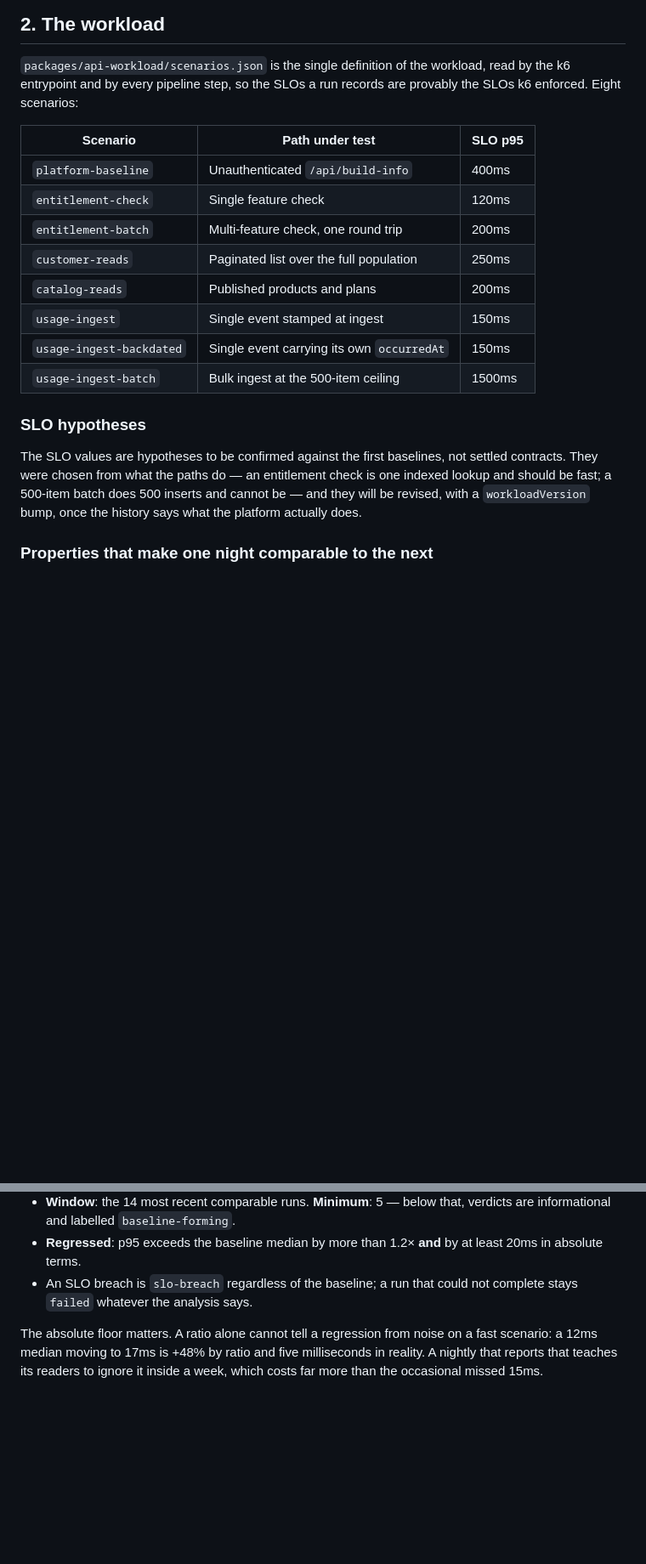
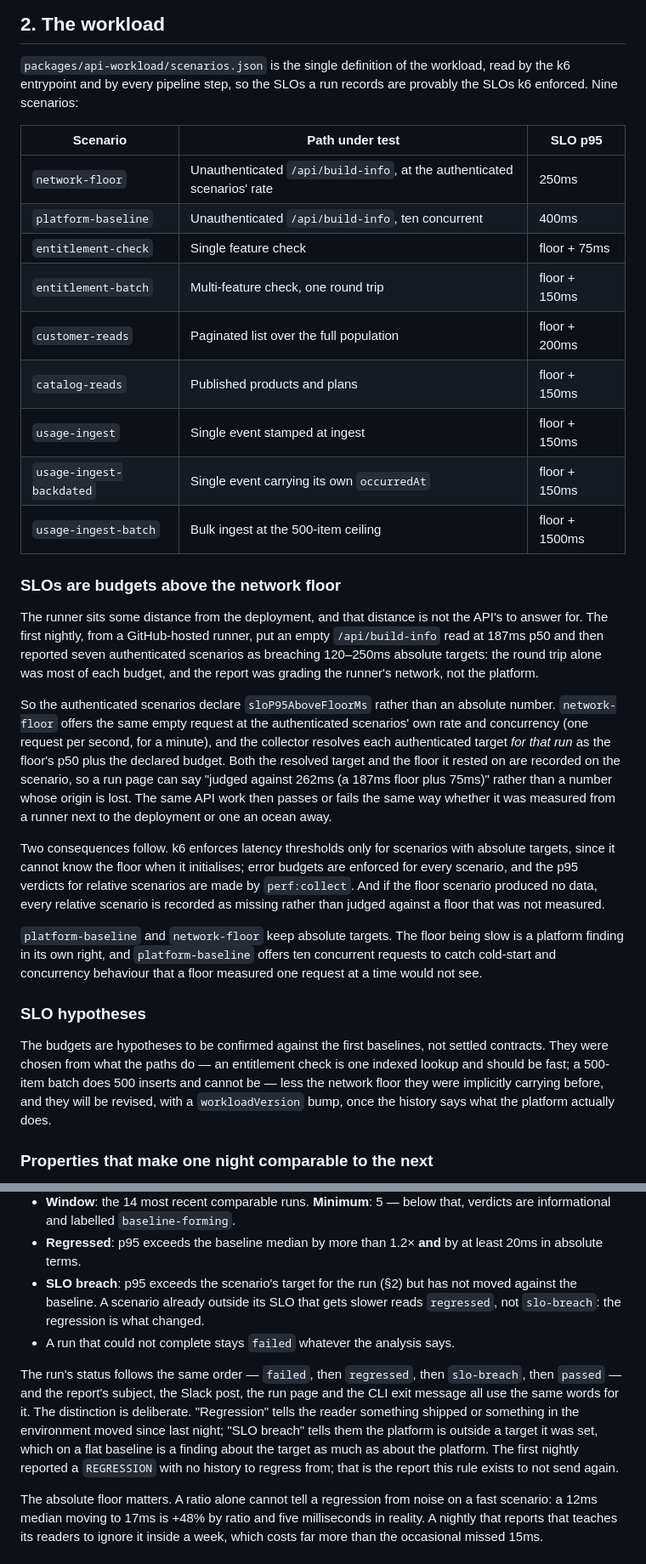
Before and after one commit to MonetizeKit/performance, a Markdown page: docs/methodology.md, 2 parts joined by grey strips. Shown at 85% size. Drawn GitHub-style; blank space fills up the shorter version.

Commit message:
docs: floor-relative SLOs, the slo-breach status, and the idle-key preflight

```diff
--- a/docs/methodology.md
+++ b/docs/methodology.md
@@ -24,26 +24,59 @@ only ever compared within one.
 
 `packages/api-workload/scenarios.json` is the single definition of the workload,
 read by the k6 entrypoint and by every pipeline step, so the SLOs a run records
-are provably the SLOs k6 enforced. Eight scenarios:
+are provably the SLOs k6 enforced. Nine scenarios:
 
 | Scenario | Path under test | SLO p95 |
 |---|---|---|
-| `platform-baseline` | Unauthenticated `/api/build-info` | 400ms |
-| `entitlement-check` | Single feature check | 120ms |
-| `entitlement-batch` | Multi-feature check, one round trip | 200ms |
-| `customer-reads` | Paginated list over the full population | 250ms |
-| `catalog-reads` | Published products and plans | 200ms |
-| `usage-ingest` | Single event stamped at ingest | 150ms |
-| `usage-ingest-backdated` | Single event carrying its own `occurredAt` | 150ms |
-| `usage-ingest-batch` | Bulk ingest at the 500-item ceiling | 1500ms |
+| `network-floor` | Unauthenticated `/api/build-info`, at the authenticated scenarios' rate | 250ms |
+| `platform-baseline` | Unauthenticated `/api/build-info`, ten concurrent | 400ms |
+| `entitlement-check` | Single feature check | floor + 75ms |
+| `entitlement-batch` | Multi-feature check, one round trip | floor + 150ms |
+| `customer-reads` | Paginated list over the full population | floor + 200ms |
+| `catalog-reads` | Published products and plans | floor + 150ms |
+| `usage-ingest` | Single event stamped at ingest | floor + 150ms |
+| `usage-ingest-backdated` | Single event carrying its own `occurredAt` | floor + 150ms |
+| `usage-ingest-batch` | Bulk ingest at the 500-item ceiling | floor + 1500ms |
+
+### SLOs are budgets above the network floor
+
+The runner sits some distance from the deployment, and that distance is not
+the API's to answer for. The first nightly, from a GitHub-hosted runner, put an
+empty `/api/build-info` read at 187ms p50 and then reported seven authenticated
+scenarios as breaching 120–250ms absolute targets: the round trip alone was
+most of each budget, and the report was grading the runner's network, not the
+platform.
+
+So the authenticated scenarios declare `sloP95AboveFloorMs` rather than an
+absolute number. `network-floor` offers the same empty request at the
+authenticated scenarios' own rate and concurrency (one request per second, for a
+minute), and the collector resolves each authenticated target *for that run* as
+the floor's p50 plus the declared budget. Both the resolved target and the floor
+it rested on are recorded on the scenario, so a run page can say "judged against
+262ms (a 187ms floor plus 75ms)" rather than a number whose origin is lost. The
+same API work then passes or fails the same way whether it was measured from a
+runner next to the deployment or one an ocean away.
+
+Two consequences follow. k6 enforces latency thresholds only for scenarios with
+absolute targets, since it cannot know the floor when it initialises; error
+budgets are enforced for every scenario, and the p95 verdicts for relative
+scenarios are made by `perf:collect`. And if the floor scenario produced no
+data, every relative scenario is recorded as missing rather than judged against
+a floor that was not measured.
+
+`platform-baseline` and `network-floor` keep absolute targets. The floor being
+slow is a platform finding in its own right, and `platform-baseline` offers ten
+concurrent requests to catch cold-start and concurrency behaviour that a floor
+measured one request at a time would not see.
 
 ### SLO hypotheses
 
-The SLO values are hypotheses to be confirmed against the first baselines, not
+The budgets are hypotheses to be confirmed against the first baselines, not
 settled contracts. They were chosen from what the paths do — an entitlement
 check is one indexed lookup and should be fast; a 500-item batch does 500 inserts
-and cannot be — and they will be revised, with a `workloadVersion` bump, once
-the history says what the platform actually does.
+and cannot be — less the network floor they were implicitly carrying before, and
+they will be revised, with a `workloadVersion` bump, once the history says what
+the platform actually does.
 
 ### Properties that make one night comparable to the next
 
@@ -148,8 +195,20 @@ a previous-run comparison is not.
   verdicts are informational and labelled `baseline-forming`.
 - **Regressed**: p95 exceeds the baseline median by more than 1.2× **and** by at
   least 20ms in absolute terms.
-- An SLO breach is `slo-breach` regardless of the baseline; a run that could not
-  complete stays `failed` whatever the analysis says.
+- **SLO breach**: p95 exceeds the scenario's target for the run (§2) but has not
+  moved against the baseline. A scenario already outside its SLO that gets
+  slower reads `regressed`, not `slo-breach`: the regression is what changed.
+- A run that could not complete stays `failed` whatever the analysis says.
+
+The run's status follows the same order — `failed`, then `regressed`, then
+`slo-breach`, then `passed` — and the report's subject, the Slack post, the run
+page and the CLI exit message all use the same words for it. The distinction is
+deliberate. "Regression" tells the reader something shipped or something in the
+environment moved since last night; "SLO breach" tells them the platform is
+outside a target it was set, which on a flat baseline is a finding about the
+target as much as about the platform. The first nightly reported a `REGRESSION`
+with no history to regress from; that is the report this rule exists to not send
+again.
 
 The absolute floor matters. A ratio alone cannot tell a regression from noise on
 a fast scenario: a 12ms median moving to 17ms is +48% by ratio and five
```
Also changed, not shown: other parts of docs/methodology.md (+17 -3 lines), README.md (+3 -2 lines).
